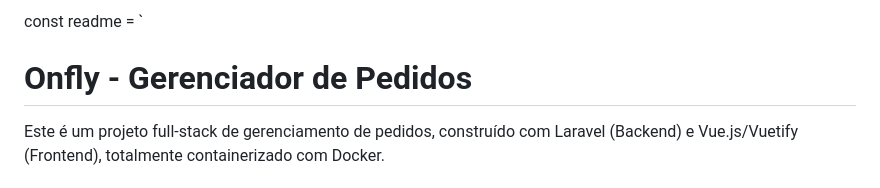
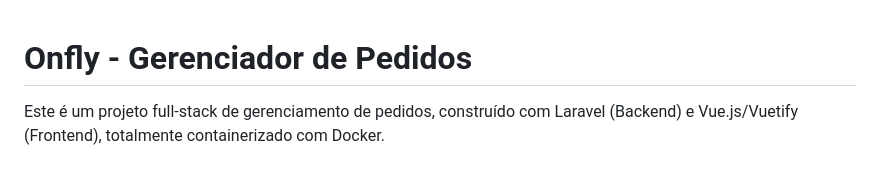
Before and after one commit to GuilhermeTavares21/onfly-teste, a Markdown page: README.md, the part around the change printed below. Drawn GitHub-style.

```diff
--- a/README.md
+++ b/README.md
@@ -1,4 +1,3 @@
-const readme = `
 # Onfly - Gerenciador de Pedidos
 
 Este é um projeto full-stack de gerenciamento de pedidos, construído com Laravel (Backend) e Vue.js/Vuetify (Frontend), totalmente containerizado com Docker.
```
Also changed, not shown: other parts of README.md (+0 -1 lines).
